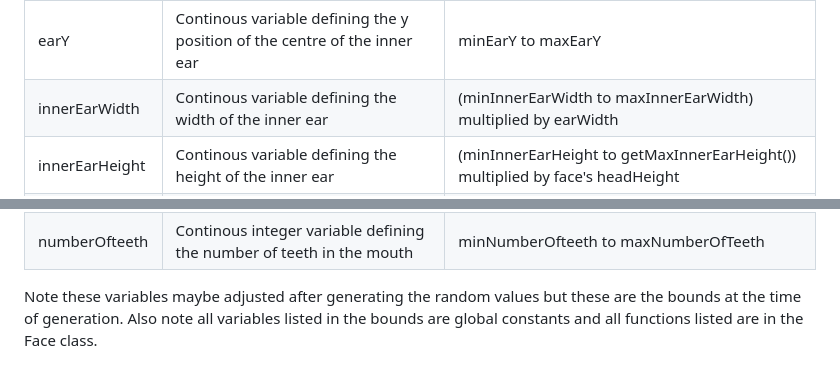
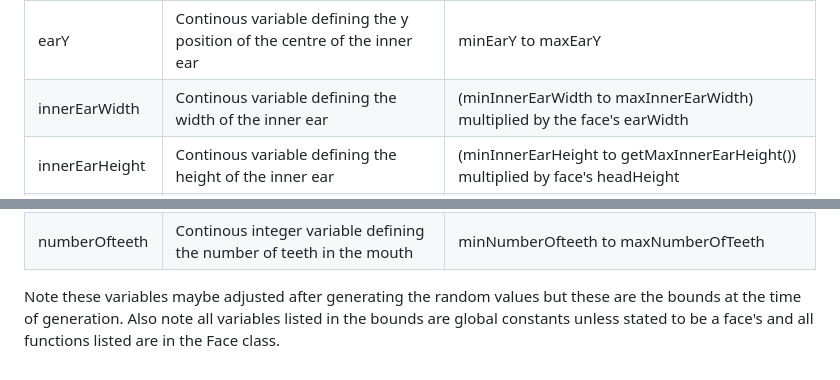
Before and after one commit to jwm197/RandomisedFaceCollection, a Markdown page: README.md, 2 parts joined by grey strips. Drawn GitHub-style.

Commit message:
Fixed typos

```diff
--- a/README.md
+++ b/README.md
@@ -17,7 +17,7 @@ The randomised variables are:
 | innerEyeWidth  |Continous variable defining the width of each pupil                                                           |minInnerEyeWidth to maxInnerEyeWidth                               |
 | innerEyeHeight |Continous variable defining the height of each pupil                                                           |minInnerEyeHeight to maxInnerEyeHeight                              |
 | earY           |Continous variable defining the y position of the centre of the inner ear                                                           |minEarY to maxEarY                              |
-| innerEarWidth  |Continous variable defining the width of the inner ear                                                           |(minInnerEarWidth to maxInnerEarWidth) multiplied by earWidth                             |
+| innerEarWidth  |Continous variable defining the width of the inner ear                                                           |(minInnerEarWidth to maxInnerEarWidth) multiplied by the face's earWidth                             |
 | innerEarHeight |Continous variable defining the height of the inner ear                                                           |(minInnerEarHeight to getMaxInnerEarHeight()) multiplied by face's headHeight                             |
 | mouthHeight    |Continous variable defining the height of the mouth                                                           |minMouthHeight to getMaxMouthHeight()                              |
 | mouthWidth     |Continous variable defining the width of the mouth                                                          |minMouthWidth to maxMouthWidth                              |
@@ -25,4 +25,4 @@ The randomised variables are:
 | mouthY         |Continous variable defining the y position of the centre of the mouth                                                    |getMinMouthY() to getMaxMouthY()                              |
 | numberOfteeth  |Continous integer variable defining the number of teeth in the mouth                                                           |minNumberOfteeth to maxNumberOfTeeth                             |
 
-Note these variables maybe adjusted after generating the random values but these are the bounds at the time of generation. Also note all variables listed in the bounds are global constants and all functions listed are in the Face class.
+Note these variables maybe adjusted after generating the random values but these are the bounds at the time of generation. Also note all variables listed in the bounds are global constants unless stated to be a face's and all functions listed are in the Face class.
```
